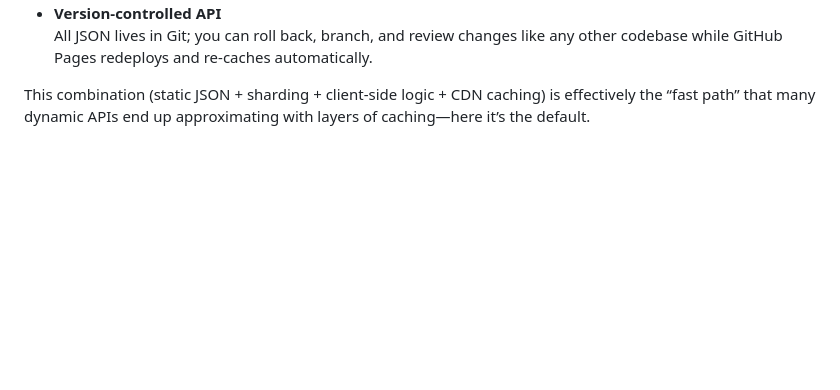
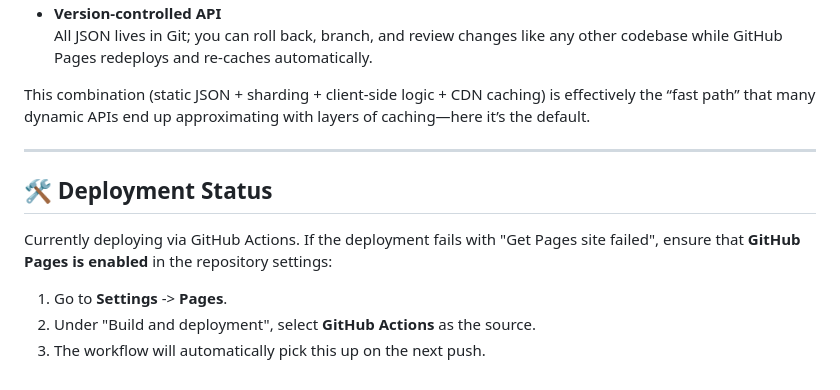
Before and after one commit to Maijied/roast-as-a-service, a Markdown page: README.md, the part around the change. Rendered like a GitHub page; blank space fills up the shorter version.

Commit message:
Update README with deployment instructions

```diff
--- a/README.md
+++ b/README.md
@@ -94,3 +94,13 @@ Key points:
   All JSON lives in Git; you can roll back, branch, and review changes like any other codebase while GitHub Pages redeploys and re‑caches automatically.
 
 This combination (static JSON + sharding + client‑side logic + CDN caching) is effectively the “fast path” that many dynamic APIs end up approximating with layers of caching—here it’s the default.
+
+---
+
+## 🛠 Deployment Status
+
+Currently deploying via GitHub Actions. If the deployment fails with "Get Pages site failed", ensure that **GitHub Pages is enabled** in the repository settings:
+
+1. Go to **Settings** -> **Pages**.
+2. Under "Build and deployment", select **GitHub Actions** as the source.
+3. The workflow will automatically pick this up on the next push.
```
